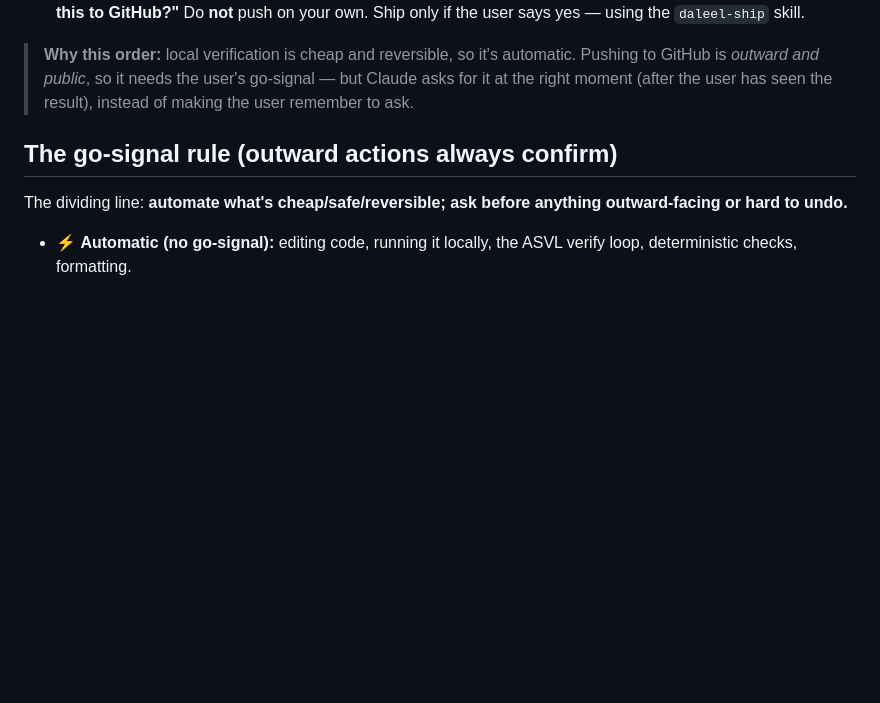
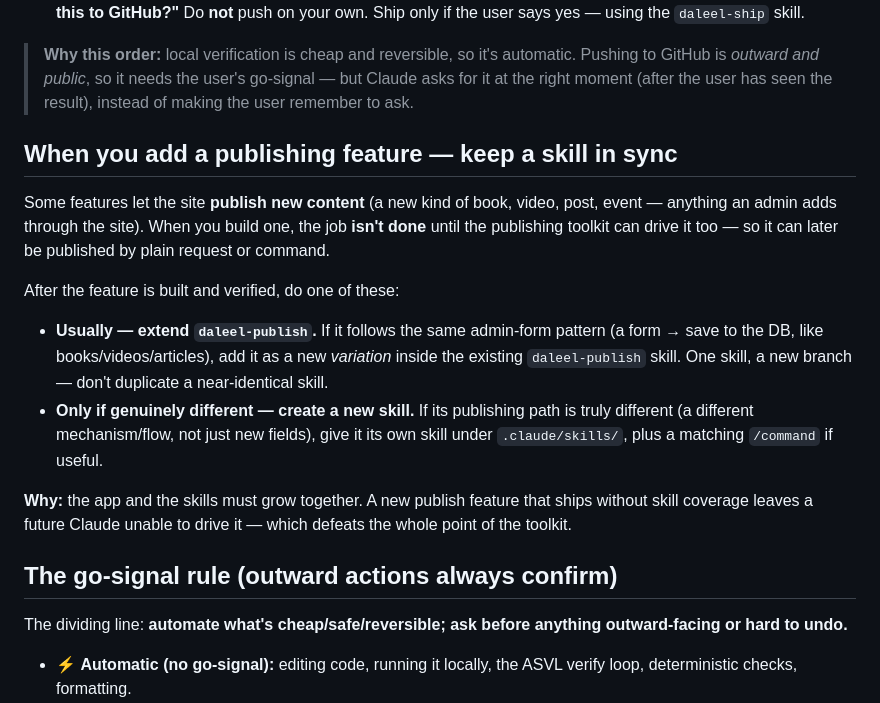
Before and after one commit to ibrahimaljabouri1562007com-sudo/Daleel, a Markdown page: CLAUDE.md, the part around the change. Rendered like a GitHub page; blank space fills up the shorter version.

Commit message:
Add publish-feature->skill rule + proactive remote-sync before ship
- CLAUDE.md: when adding a publishing feature, keep a skill in sync
  (usually extend daleel-publish; new skill only if genuinely different)
- daleel-ship: sync with remote BEFORE pushing (fetch, check if ahead,
  rebase work on top, re-verify via ASVL) instead of only reacting to a
  rejected push

Co-Authored-By: Claude Opus 4.8 <noreply@anthropic.com>

```diff
--- a/CLAUDE.md
+++ b/CLAUDE.md
@@ -58,6 +58,27 @@ without an explicit yes:
 > automatic. Pushing to GitHub is *outward and public*, so it needs the user's
 > go-signal — but Claude asks for it at the right moment (after the user has seen
 > the result), instead of making the user remember to ask.
+
+## When you add a publishing feature — keep a skill in sync
+
+Some features let the site **publish new content** (a new kind of book, video,
+post, event — anything an admin adds through the site). When you build one, the job
+**isn't done** until the publishing toolkit can drive it too — so it can later be
+published by plain request or command.
+
+After the feature is built and verified, do one of these:
+
+- **Usually — extend `daleel-publish`.** If it follows the same admin-form pattern
+  (a form → save to the DB, like books/videos/articles), add it as a new
+  *variation* inside the existing `daleel-publish` skill. One skill, a new branch —
+  don't duplicate a near-identical skill.
+- **Only if genuinely different — create a new skill.** If its publishing path is
+  truly different (a different mechanism/flow, not just new fields), give it its own
+  skill under `.claude/skills/`, plus a matching `/command` if useful.
+
+**Why:** the app and the skills must grow together. A new publish feature that ships
+without skill coverage leaves a future Claude unable to drive it — which defeats the
+whole point of the toolkit.
 
 ## The go-signal rule (outward actions always confirm)
 
```
Also changed, not shown: 1 other file.
